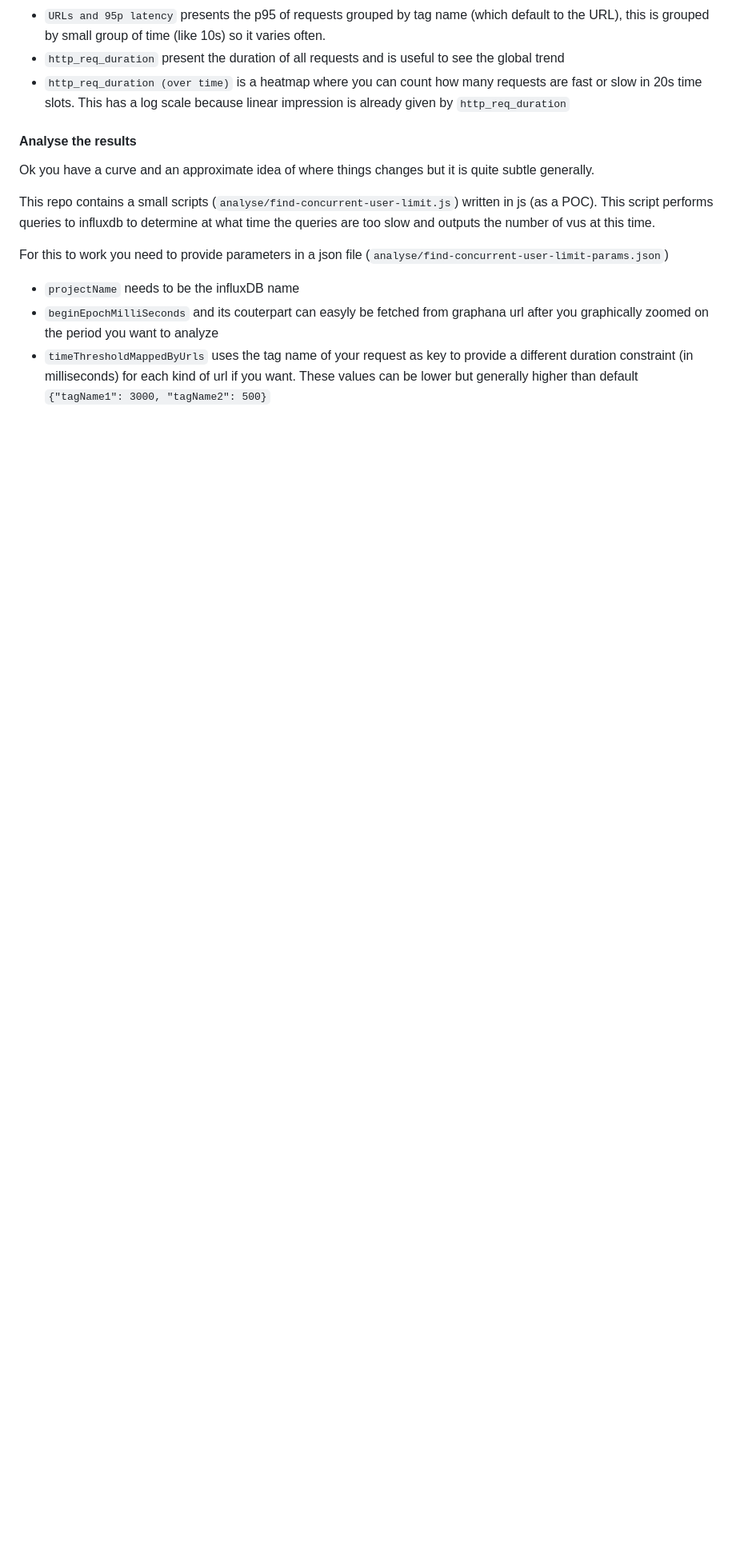
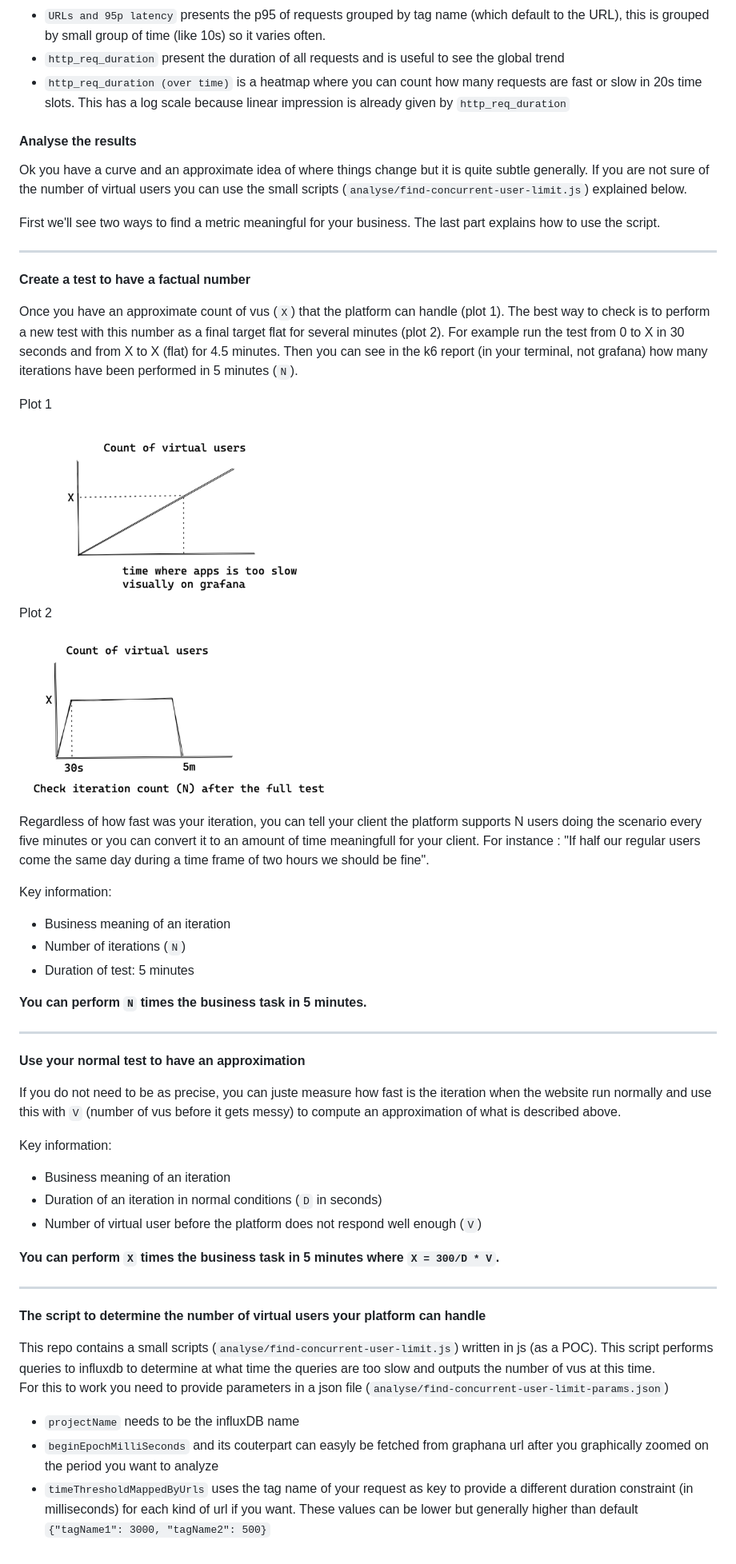
Before and after one commit to gui-sosson/dojo-load-testing, a Markdown page: README.md, the part around one of its changes. Shown at 80% size. Drawn GitHub-style; pictures changed too: img/test-to-have-iteration-count-that-the-platform-can-handle.png (added), img/test-to-have-the-number-of-virtual-users-when-the-platform-fails.png (added); blank space fills up the shorter version.

Commit message:
Update README to help find important parts quickly

```diff
--- a/README.md
+++ b/README.md
@@ -515,15 +526,70 @@ You can find 7 blocks:
 
 #### Analyse the results
 
-Ok you have a curve and an approximate idea of where things changes
-but it is quite subtle generally.
+Ok you have a curve and an approximate idea of where things change
+but it is quite subtle generally. If you are not sure of the number of
+virtual users you can use the small scripts
+(`analyse/find-concurrent-user-limit.js`) explained below.
+
+First we'll see two ways to find a metric meaningful for your
+business. The last part explains how to use the script.
+
+___
+**Create a test to have a factual number**
+
+Once you have an approximate count of vus (`X`) that the platform can
+handle (plot 1). The best way to check is to perform a new test with
+this number as a final target flat for several minutes (plot 2). For
+example run the test from 0 to X in 30 seconds and from X to X (flat)
+for 4.5 minutes. Then you can see in the k6 report (in your terminal,
+not grafana) how many iterations have been performed in 5 minutes
+(`N`).
+
+Plot 1
+
+<img src="./img/test-to-have-the-number-of-virtual-users-when-the-platform-fails.png" alt="test to have the number of virtual users when the platform fails" width="400">
+
+Plot 2
+
+<img src="./img/test-to-have-iteration-count-that-the-platform-can-handle.png" alt="test to have iteration count that the platform can handle" width="400">
+
+Regardless of how fast was your iteration, you can tell your client
+the platform supports N users doing the scenario every five minutes
+or you can convert it to an amount of time meaningfull for your
+client. For instance : "If half our regular users come the same day
+during a time frame of two hours we should be fine".
+
+Key information:
+- Business meaning of an iteration
+- Number of iterations (`N`)
+- Duration of test: 5 minutes
+
+**You can perform `N` times the business task in 5 minutes.**
+
+___
+**Use your normal test to have an approximation**
+
+If you do not need to be as precise, you can juste measure how fast is
+the iteration when the website run normally and use this with `V`
+(number of vus before it gets messy) to compute an approximation of
+what is described above.
+
+Key information:
+- Business meaning of an iteration
+- Duration of an iteration in normal conditions (`D` in seconds)
+- Number of virtual user before the platform does not respond well
+  enough (`V`)
+
+**You can perform `X` times the business task in 5 minutes where `X = 300/D * V`.**
+
+___
+**The script to determine the number of virtual users your platform can handle**
 
 This repo contains a small scripts
 (`analyse/find-concurrent-user-limit.js`) written in js (as a
 POC). This script performs queries to influxdb to determine at what
 time the queries are too slow and outputs the number of vus at this
 time.
-
 For this to work you need to provide parameters in a json file
 (`analyse/find-concurrent-user-limit-params.json`)
 
```
Also changed, not shown: other parts of README.md (+59 -48 lines).
